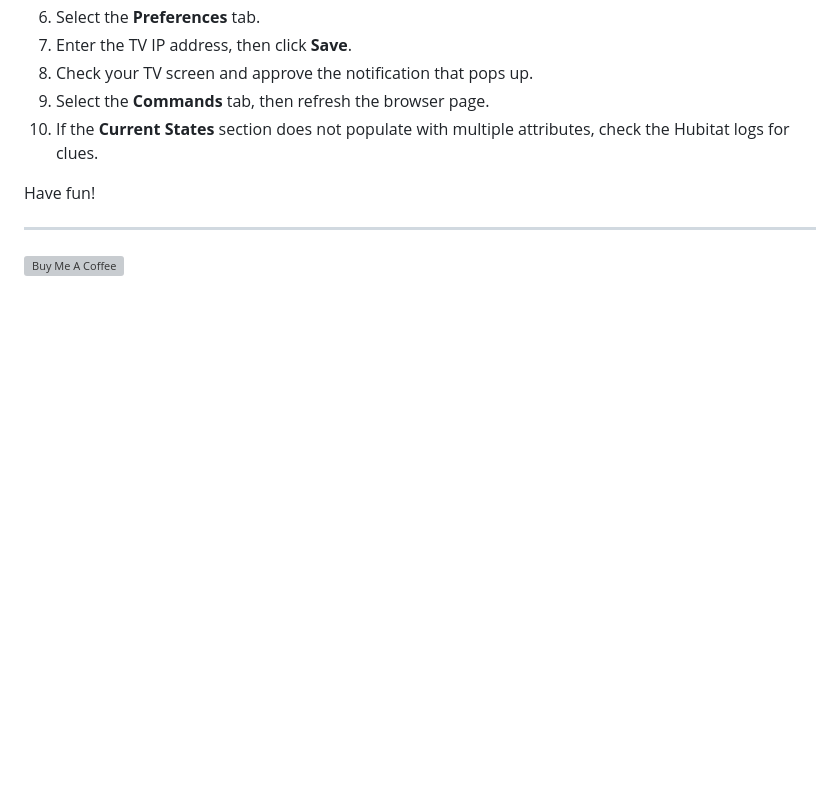
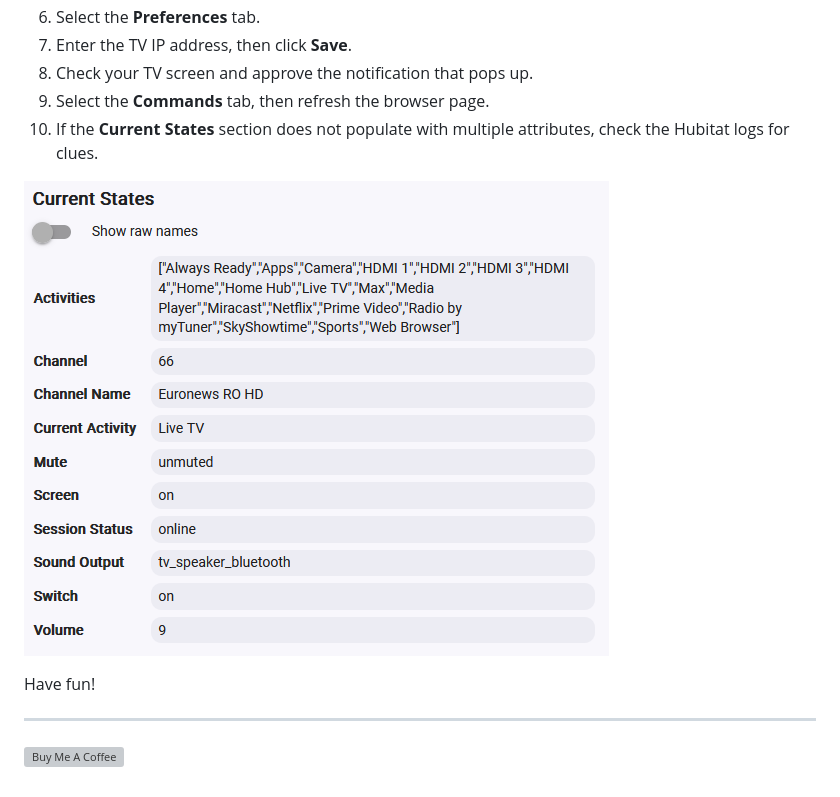
Before and after one commit to 9r5n76yjmzs-design/hubitat-lg-webos, a Markdown page: README.md, the part around the change. GitHub-like rendering; pictures changed too: img/attributes.png (added); blank space fills up the shorter version; grey boxes are pictures that could not be loaded.

```diff
--- a/README.md
+++ b/README.md
@@ -55,6 +55,8 @@ Follow these steps in order to create a new LG TV device:
 1. Select the **Commands** tab, then refresh the browser page.
 1. If the **Current States** section does not populate with multiple attributes, check the Hubitat logs for clues.
 
+![TV Attributes](img/attributes.png)
+
 Have fun!
 
 ---
```
